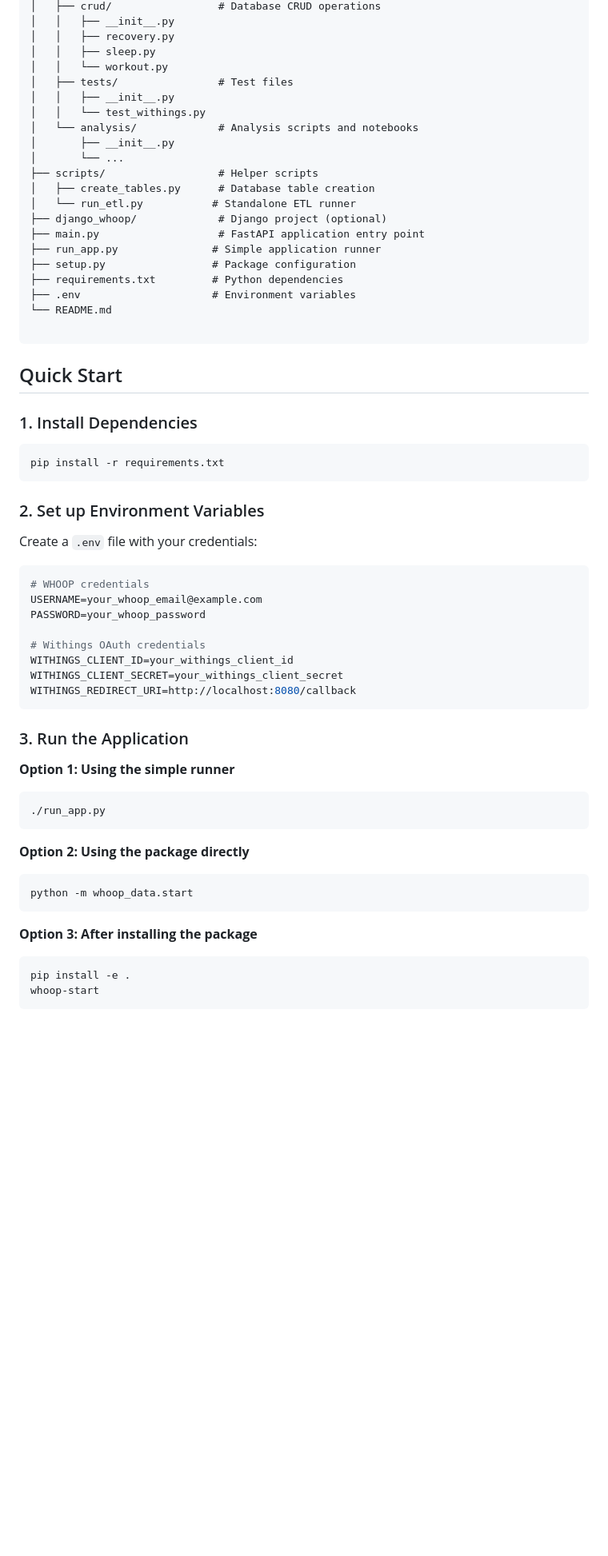
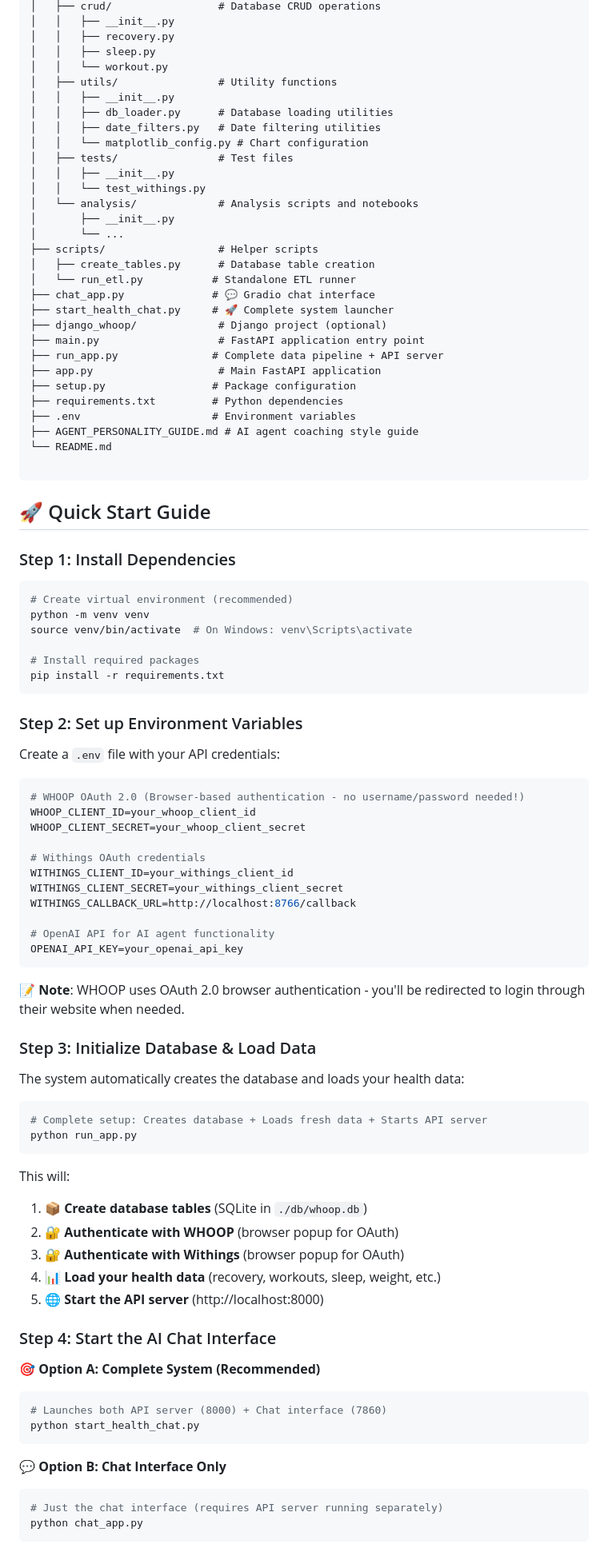
Before and after one commit to ald0405/whoop-data, a Markdown page: README.md, the part around one of its changes. Shown at 80% size. Drawn GitHub-style; blank space fills up the shorter version.

````diff
--- a/README.md
+++ b/README.md
@@ -39,6 +57,11 @@ whoop-data/
 │   │   ├── recovery.py
 │   │   ├── sleep.py
 │   │   └── workout.py
+│   ├── utils/                # Utility functions
+│   │   ├── __init__.py
+│   │   ├── db_loader.py      # Database loading utilities
+│   │   ├── date_filters.py   # Date filtering utilities
+│   │   └── matplotlib_config.py # Chart configuration
 │   ├── tests/                # Test files
 │   │   ├── __init__.py
 │   │   └── test_withings.py
@@ -48,54 +71,80 @@ whoop-data/
 ├── scripts/                  # Helper scripts
 │   ├── create_tables.py      # Database table creation
 │   └── run_etl.py           # Standalone ETL runner
+├── chat_app.py              # 💬 Gradio chat interface
+├── start_health_chat.py     # 🚀 Complete system launcher
 ├── django_whoop/             # Django project (optional)
 ├── main.py                   # FastAPI application entry point
-├── run_app.py               # Simple application runner
+├── run_app.py               # Complete data pipeline + API server
+├── app.py                    # Main FastAPI application
 ├── setup.py                 # Package configuration
 ├── requirements.txt         # Python dependencies
 ├── .env                     # Environment variables
+├── AGENT_PERSONALITY_GUIDE.md # AI agent coaching style guide
 └── README.md
 
 ```
 
-## Quick Start
+## 🚀 Quick Start Guide
 
-### 1. Install Dependencies
+### Step 1: Install Dependencies
 
 ```bash
+# Create virtual environment (recommended)
+python -m venv venv
+source venv/bin/activate  # On Windows: venv\Scripts\activate
+
+# Install required packages
 pip install -r requirements.txt
 ```
 
-### 2. Set up Environment Variables
+### Step 2: Set up Environment Variables
 
-Create a `.env` file with your credentials:
+Create a `.env` file with your API credentials:
 
 ```bash
-# WHOOP credentials
-USERNAME=your_whoop_email@example.com
-PASSWORD=your_whoop_password
+# WHOOP OAuth 2.0 (Browser-based authentication - no username/password needed!)
+WHOOP_CLIENT_ID=your_whoop_client_id
+WHOOP_CLIENT_SECRET=your_whoop_client_secret
 
 # Withings OAuth credentials
 WITHINGS_CLIENT_ID=your_withings_client_id
 WITHINGS_CLIENT_SECRET=your_withings_client_secret
-WITHINGS_REDIRECT_URI=http://localhost:8080/callback
+WITHINGS_CALLBACK_URL=http://localhost:8766/callback
+
+# OpenAI API for AI agent functionality
+OPENAI_API_KEY=your_openai_api_key
 ```
 
-### 3. Run the Application
+**📝 Note**: WHOOP uses OAuth 2.0 browser authentication - you'll be redirected to login through their website when needed.
 
-**Option 1: Using the simple runner**
+### Step 3: Initialize Database & Load Data
+
+The system automatically creates the database and loads your health data:
+
 ```bash
-./run_app.py
+# Complete setup: Creates database + Loads fresh data + Starts API server
+python run_app.py
 ```
 
-**Option 2: Using the package directly**
+This will:
+1. 📦 **Create database tables** (SQLite in `./db/whoop.db`)
+2. 🔐 **Authenticate with WHOOP** (browser popup for OAuth)
+3. 🔐 **Authenticate with Withings** (browser popup for OAuth)
+4. 📊 **Load your health data** (recovery, workouts, sleep, weight, etc.)
+5. 🌐 **Start the API server** (http://localhost:8000)
+
+### Step 4: Start the AI Chat Interface
+
+**🎯 Option A: Complete System (Recommended)**
 ```bash
-python -m whoop_data.start
+# Launches both API server (8000) + Chat interface (7860)
+python start_health_chat.py
 ```
 
-**Option 3: After installing the package**
+**💬 Option B: Chat Interface Only**
 ```bash
-pip install -e .
-whoop-start
+# Just the chat interface (requires API server running separately)
+python chat_app.py
 ```
 
````
Also changed, not shown: other parts of README.md (+63 -7 lines).
